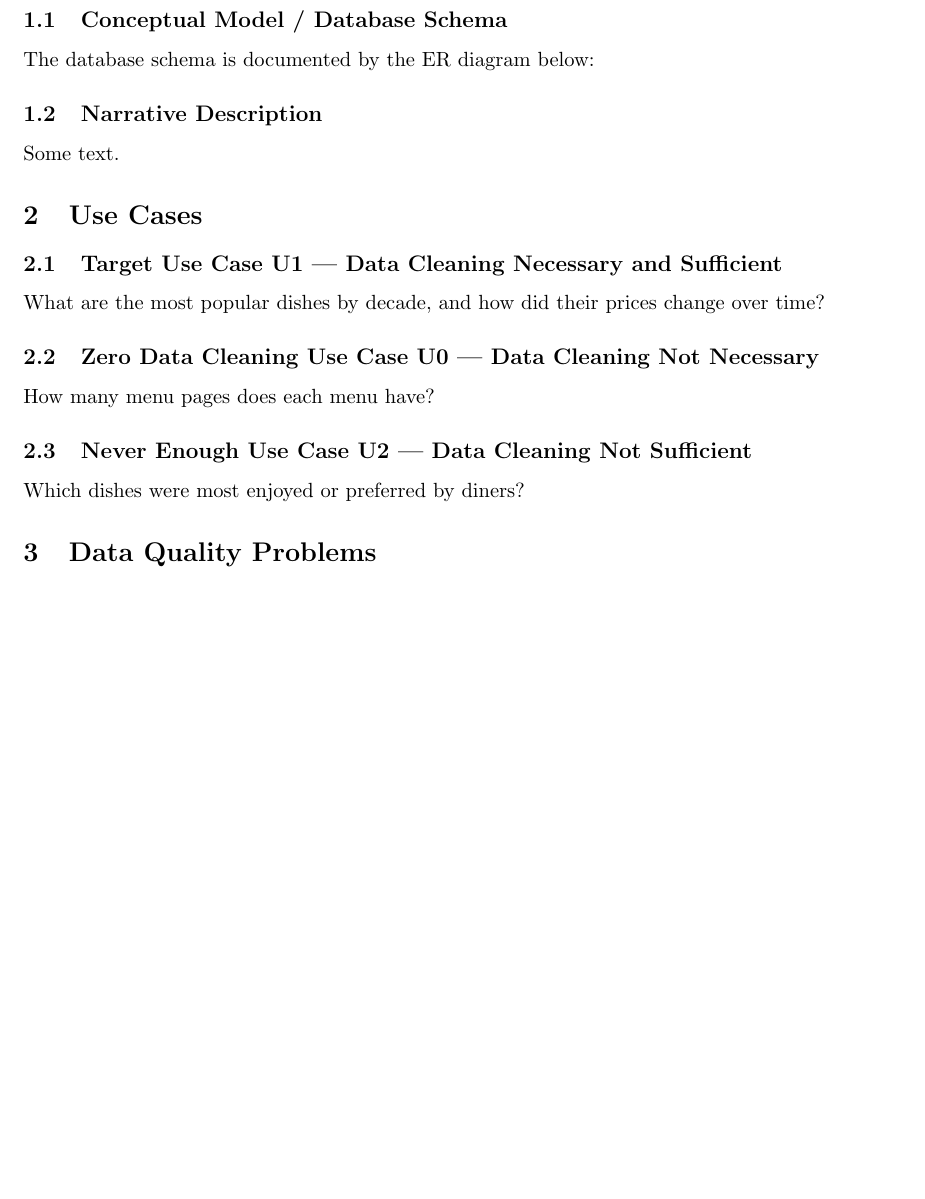
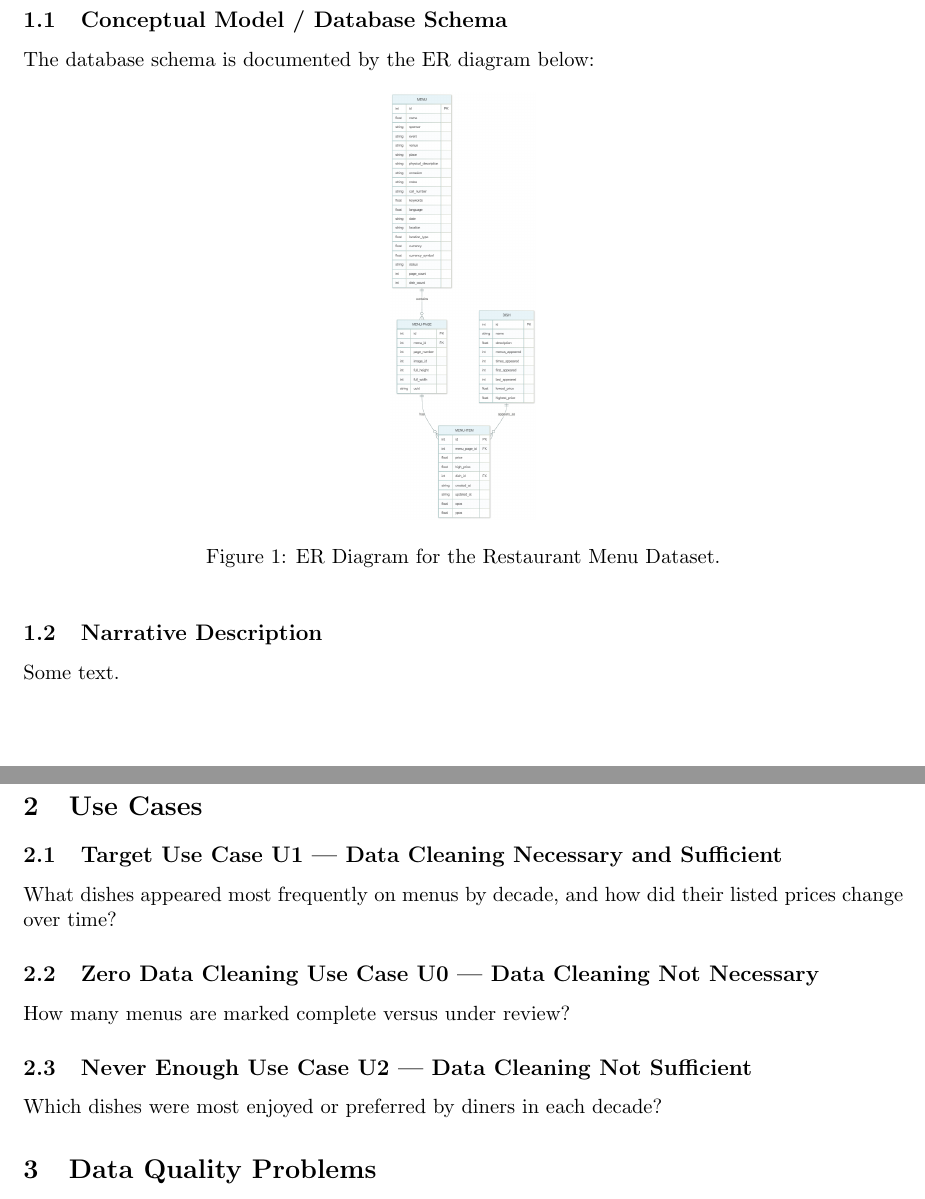
Before and after one commit to Birdbh/CS513, a LaTeX paper (Phase-I/submission.tex): part of page 1 of 4 before the commit and two parts of pages 1 and 2 of 3 after it, the two joined at a grey line, cut so that both start at the same text, the shorter picture padded with empty space. Compiled offline with pdfLaTeX.

Commit message:
updated based on feedback

```diff
--- a/Phase-I/submission.tex
+++ b/Phase-I/submission.tex
@@ -28,8 +28,8 @@ The database schema is documented by the ER diagram below:
 
 \begin{figure}[htbp]
     \centering
-    \includegraphics[width=\textwidth]{er_diagram.png}
-    \caption{Entity-Relationship Diagram for the Restaurant Menu Dataset.}
+    \includegraphics[width=\textwidth, height=0.35\textheight, keepaspectratio]{er_diagram.png}
+    \caption{ER Diagram for the Restaurant Menu Dataset.}
     \label{fig:er_diagram}
 \end{figure}
 
@@ -42,15 +42,15 @@ Some text.
 
 \subsection{Target Use Case U1 --- Data Cleaning Necessary and Sufficient}  % 20 pts
 
-What are the most popular dishes by decade, and how did their prices change over time?
+What dishes appeared most frequently on menus by decade, and how did their listed prices change over time?
 
 \subsection{Zero Data Cleaning Use Case U0 --- Data Cleaning Not Necessary}  % 5 pts
 
-How many menu pages does each menu have?
+How many menus are marked complete versus under review?
 
 \subsection{Never Enough Use Case U2 --- Data Cleaning Not Sufficient}  % 5 pts
 
-Which dishes were most enjoyed or preferred by diners?
+Which dishes were most enjoyed or preferred by diners in each decade?
 
 % ─────────────────────────────────────────────
 \section{Data Quality Problems}  % 30 pts
```
Also changed, not shown: Phase-I/submission.tex (2 more changed lines).
